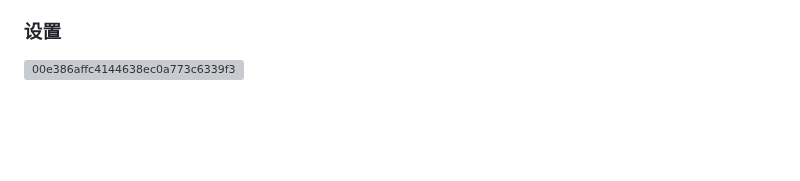
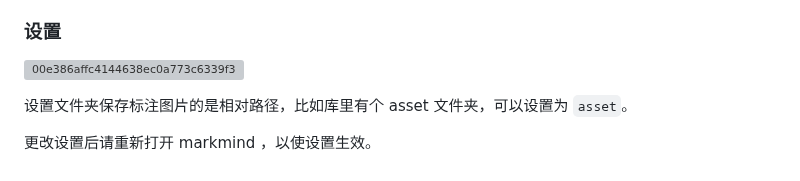
Before and after one commit to MarkMindCkm/MarkMind-ltd, a Markdown page: readme-zh.md, the part around the change. GitHub-like rendering; blank space fills up the shorter version; grey boxes are pictures that could not be loaded.

```diff
--- a/readme-zh.md
+++ b/readme-zh.md
@@ -94,3 +94,7 @@ mindmap-plugin: basic (or rich)
 
 ### 设置
 ![00e386affc4144638ec0a773c6339f3](https://github.com/MarkMindCkm/MarkMind-ltd/assets/18719494/30c9f283-eb3f-4e8b-81e6-2baf6e6d81f3)
+
+设置文件夹保存标注图片的是相对路径，比如库里有个 asset 文件夹，可以设置为 `asset`。
+
+更改设置后请重新打开 markmind ，以使设置生效。
```
